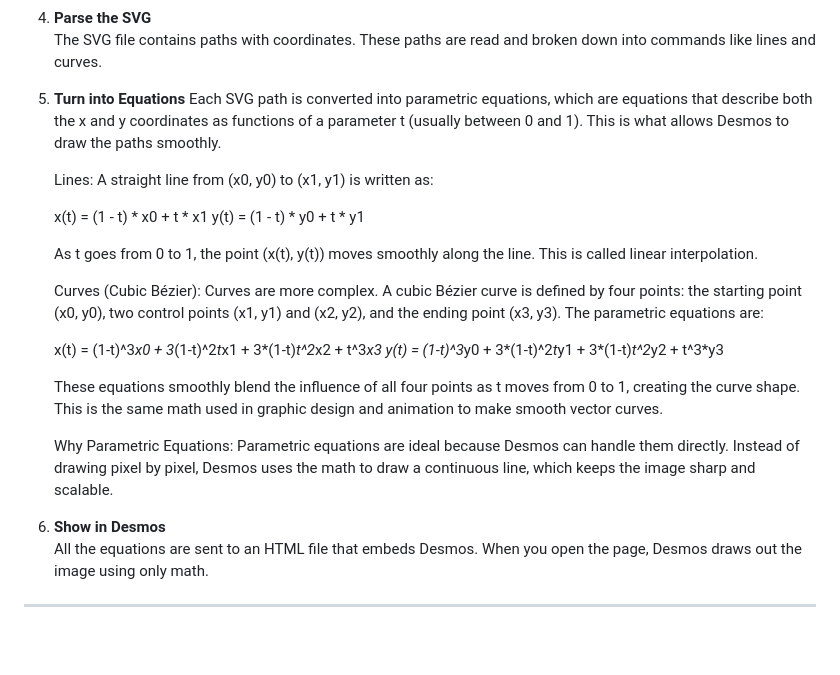
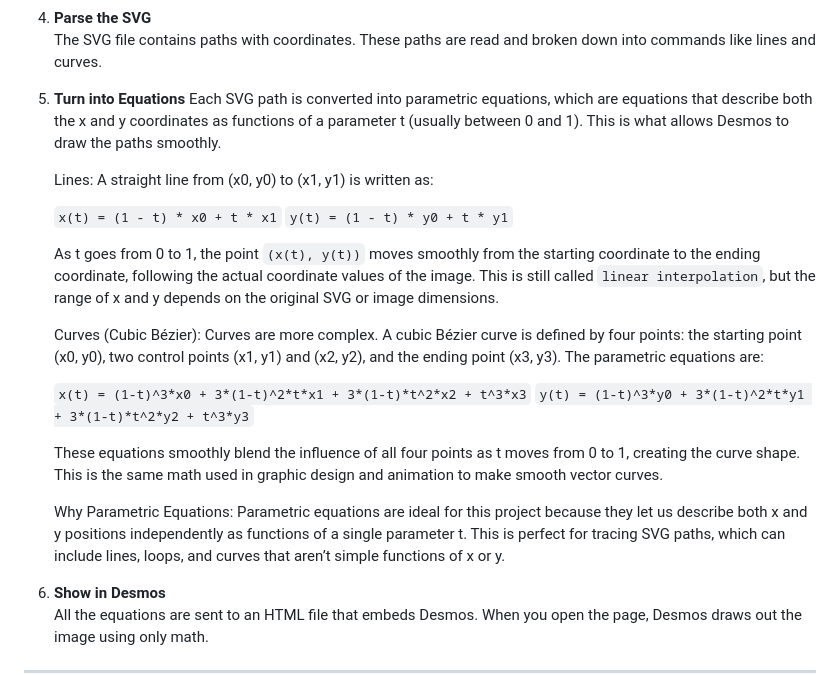
Before and after one commit to Seany-mibb/Desmos-Image-Tracer, a Markdown page: README.md, the part around the change. GitHub-like rendering; blank space fills up the shorter version.

```diff
--- a/README.md
+++ b/README.md
@@ -29,28 +29,28 @@ Here’s the step-by-step process:
    The SVG file contains paths with coordinates. These paths are read and broken down into commands like lines and curves.
 
 5. **Turn into Equations**
-   Each SVG path is converted into parametric equations, which are equations that describe both the x and y coordinates as functions of a   parameter t (usually between 0 and 1). This is what allows Desmos to draw the paths smoothly.
+Each SVG path is converted into parametric equations, which are equations that describe both the x and y coordinates as functions of a   parameter t (usually between 0 and 1). This is what allows Desmos to draw the paths smoothly.
 
    Lines:
    A straight line from (x0, y0) to (x1, y1) is written as:
 
-   x(t) = (1 - t) * x0 + t * x1
-   y(t) = (1 - t) * y0 + t * y1
+   `x(t) = (1 - t) * x0 + t * x1`
+   `y(t) = (1 - t) * y0 + t * y1`
 
 
-   As t goes from 0 to 1, the point (x(t), y(t)) moves smoothly along the line. This is called linear interpolation.
+   As t goes from 0 to 1, the point `(x(t), y(t))` moves smoothly from the starting coordinate to the ending coordinate, following the actual coordinate values of the image. This is still called `linear interpolation`, but the range of x and y depends on the original SVG or image dimensions.
 
    Curves (Cubic Bézier):
    Curves are more complex. A cubic Bézier curve is defined by four points: the starting point (x0, y0), two control points (x1, y1) and (x2, y2), and the ending point (x3, y3). The parametric equations are:
 
-   x(t) = (1-t)^3*x0 + 3*(1-t)^2*t*x1 + 3*(1-t)*t^2*x2 + t^3*x3
-   y(t) = (1-t)^3*y0 + 3*(1-t)^2*t*y1 + 3*(1-t)*t^2*y2 + t^3*y3
+   `x(t) = (1-t)^3*x0 + 3*(1-t)^2*t*x1 + 3*(1-t)*t^2*x2 + t^3*x3`
+   `y(t) = (1-t)^3*y0 + 3*(1-t)^2*t*y1 + 3*(1-t)*t^2*y2 + t^3*y3`
 
 
    These equations smoothly blend the influence of all four points as t moves from 0 to 1, creating the curve shape. This is the same math used in graphic design and animation to make smooth vector curves.
 
    Why Parametric Equations:
-   Parametric equations are ideal because Desmos can handle them directly. Instead of drawing pixel by pixel, Desmos uses the math to draw a continuous line, which keeps the image sharp and scalable.
+   Parametric equations are ideal for this project because they let us describe both x and y positions independently as functions of a single parameter t. This is perfect for tracing SVG paths, which can include lines, loops, and curves that aren’t simple functions of x or y.
 
 6. **Show in Desmos**
    All the equations are sent to an HTML file that embeds Desmos. When you open the page, Desmos draws out the image using only math.
```
